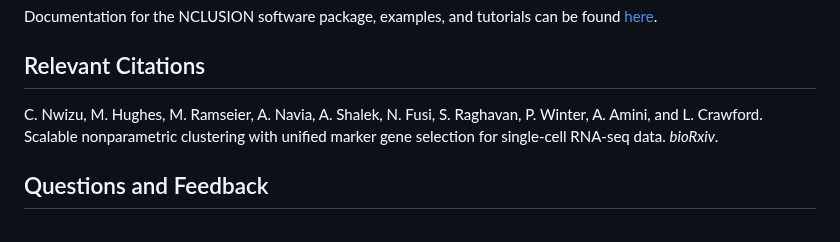
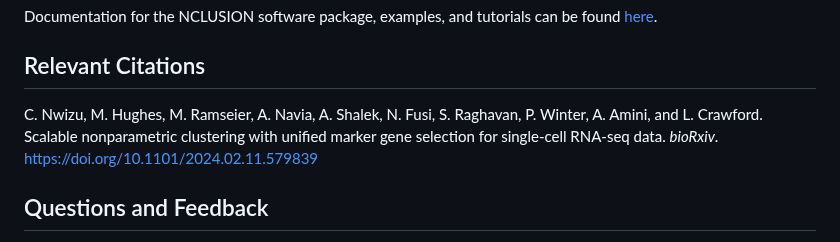
Before and after one commit to microsoft/Nclusion.jl, a Markdown page: README.md, the part around the change. Drawn GitHub-style.

Commit message:
Update README.md
add doi

```diff
--- a/README.md
+++ b/README.md
@@ -51,7 +51,7 @@ Documentation for the NCLUSION software package, examples, and tutorials can be
 
 ## Relevant Citations
 
-C. Nwizu, M. Hughes, M. Ramseier, A. Navia, A. Shalek, N. Fusi, S. Raghavan, P. Winter, A. Amini, and L. Crawford. Scalable nonparametric clustering with unified marker gene selection for single-cell RNA-seq data. _bioRxiv_.
+C. Nwizu, M. Hughes, M. Ramseier, A. Navia, A. Shalek, N. Fusi, S. Raghavan, P. Winter, A. Amini, and L. Crawford. Scalable nonparametric clustering with unified marker gene selection for single-cell RNA-seq data. _bioRxiv_. https://doi.org/10.1101/2024.02.11.579839
 
 ## Questions and Feedback
 
```
